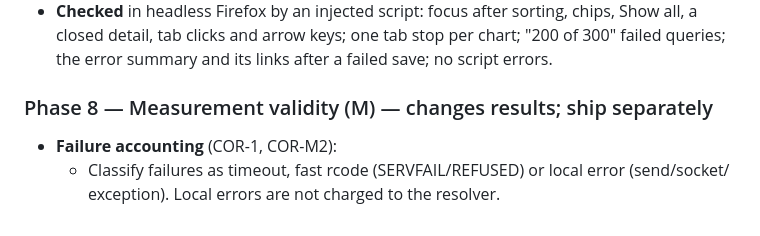
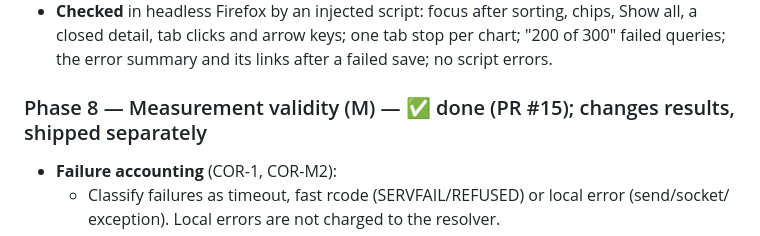
Before and after one commit to tpak/dns-bench, a Markdown page: REMEDIATION_PLAN.md, the part around the change. Drawn GitHub-style.

Commit message:
docs(plan): mark Phase 8 done in its heading
Co-Authored-By: Claude Opus 5.5 <noreply@anthropic.com>

```diff
--- a/REMEDIATION_PLAN.md
+++ b/REMEDIATION_PLAN.md
@@ -472,7 +472,7 @@ Done before the layering so the error format changes only once.
   closed detail, tab clicks and arrow keys; one tab stop per chart; "200 of 300" failed queries;
   the error summary and its links after a failed save; no script errors.
 
-### Phase 8 — Measurement validity (M) — changes results; ship separately
+### Phase 8 — Measurement validity (M) — ✅ done (PR #15); changes results, shipped separately
 - **Failure accounting** (COR-1, COR-M2):
   - Classify failures as timeout, fast rcode (SERVFAIL/REFUSED) or local error (send/socket/
     exception). Local errors are not charged to the resolver.
```
